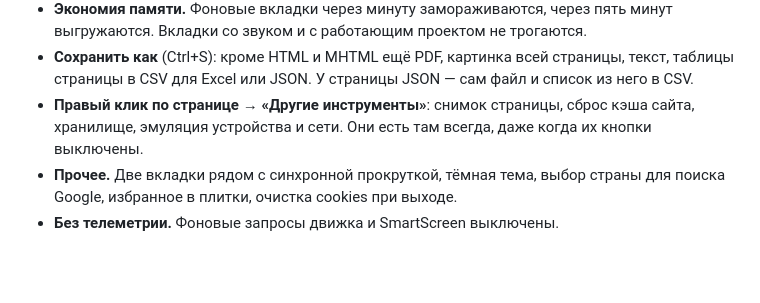
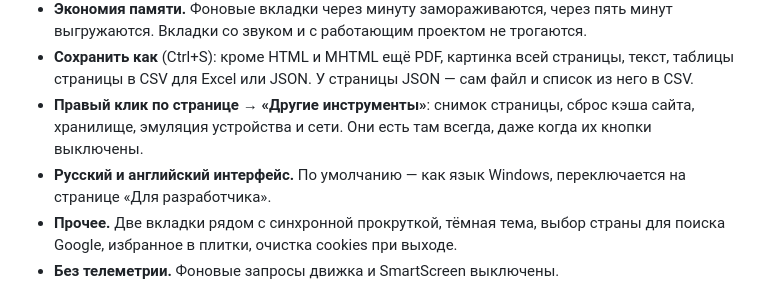
Before and after one commit to ronanime-arch/LiteBro, a Markdown page: README.md, the part around the change. GitHub-like rendering; blank space fills up the shorter version.

Commit message:
README: interface languages
Co-Authored-By: Claude Opus 5.5 <noreply@anthropic.com>
Claude-Session: https://claude.ai/code/session_014ET4WkLwtBi9tY3eKcANJd

```diff
--- a/README.md
+++ b/README.md
@@ -19,6 +19,7 @@ LiteBro создан для локальных адресов: `localhost`, `*.l
 - **Экономия памяти.** Фоновые вкладки через минуту замораживаются, через пять минут выгружаются. Вкладки со звуком и с работающим проектом не трогаются.
 - **Сохранить как** (Ctrl+S): кроме HTML и MHTML ещё PDF, картинка всей страницы, текст, таблицы страницы в CSV для Excel или JSON. У страницы JSON — сам файл и список из него в CSV.
 - **Правый клик по странице → «Другие инструменты»**: снимок страницы, сброс кэша сайта, хранилище, эмуляция устройства и сети. Они есть там всегда, даже когда их кнопки выключены.
+- **Русский и английский интерфейс.** По умолчанию — как язык Windows, переключается на странице «Для разработчика».
 - **Прочее.** Две вкладки рядом с синхронной прокруткой, тёмная тема, выбор страны для поиска Google, избранное в плитки, очистка cookies при выходе.
 - **Без телеметрии.** Фоновые запросы движка и SmartScreen выключены.
 
```
